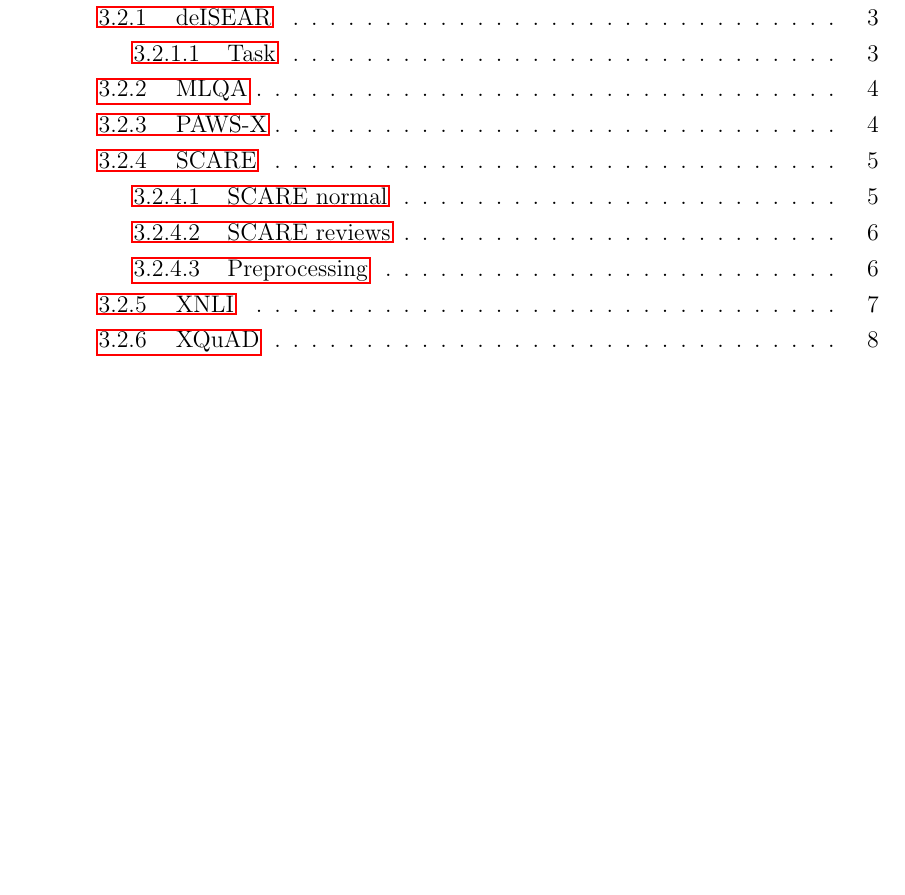
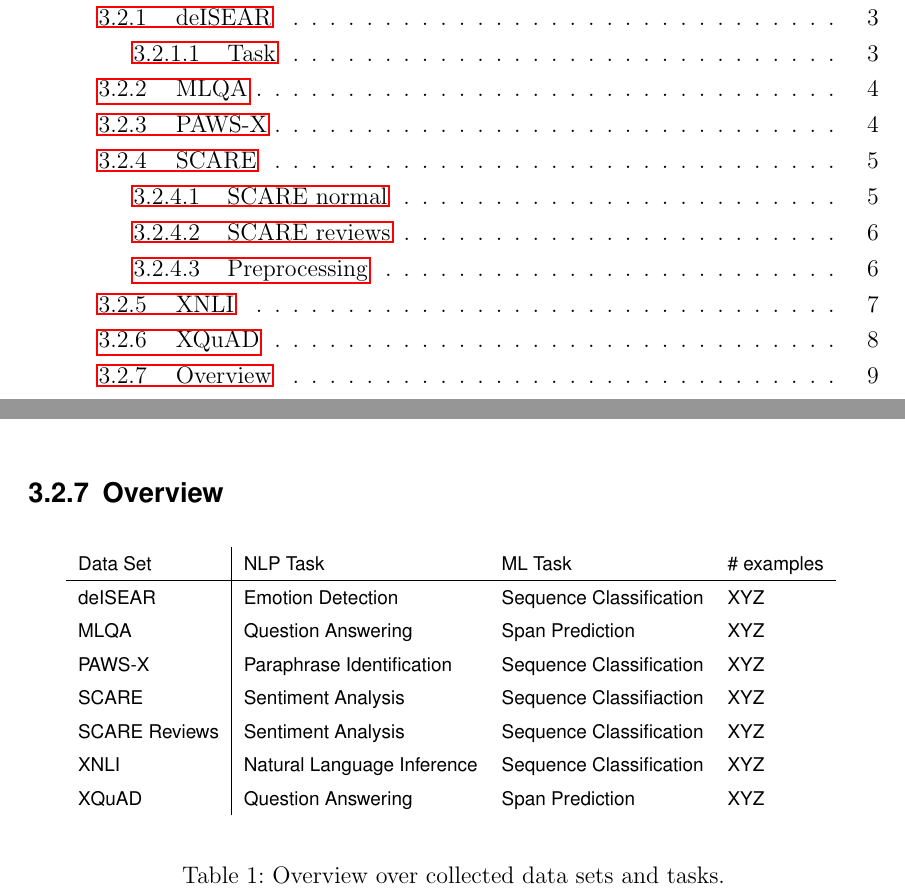
Before and after one commit to JonathanSchaber/Masterarbeit, a LaTeX thesis (thesis/clvorlage/CLthesis.tex, which reads thesis/clvorlage/chapters/chap3_datasets.tex): part of page 4 of 32 before the commit and two parts of pages 4 and 17 of 32 after it, the two joined at a grey line, cut so that both start at the same text, the shorter picture padded with empty space. Compiled offline with pdfLaTeX.

Commit message:
continued, added overview table

```diff
--- a/thesis/clvorlage/chapters/chap3_datasets.tex
+++ b/thesis/clvorlage/chapters/chap3_datasets.tex
@@ -179,6 +179,22 @@ The questions and corresponding answer spans for paragraph \ref{ex:xquad} in the
 
 \cite{artetxe2019cross}
 
+\subsection{Overview}
+
+\tab{tab:data-set-overview}{Overview over collected data sets and tasks.}
+{\begin{tabular}{l|lll}
+	Data Set & NLP Task  & ML Task  & \# examples \\
+	\hline
+	deISEAR &  Emotion Detection & Sequence Classification  & XYZ \\
+	MLQA & Question Answering & Span Prediction & XYZ \\
+	PAWS-X & Paraphrase Identification & Sequence Classification & XYZ \\
+	SCARE & Sentiment Analysis & Sequence Classifiaction & XYZ \\
+	SCARE Reviews &  Sentiment Analysis & Sequence Classification & XYZ \\
+	XNLI & Natural Language Inference & Sequence Classification &  XYZ \\
+	XQuAD & Question Answering & Span Prediction & XYZ \\
+\end{tabular}
+}{Overview data sets}
+
 % \section{BLEU Scores}
 % \label{sec:5_bleuscores}
 %
```
Also changed, not shown: thesis/clvorlage/CLthesis.pdf, 13 other files.
